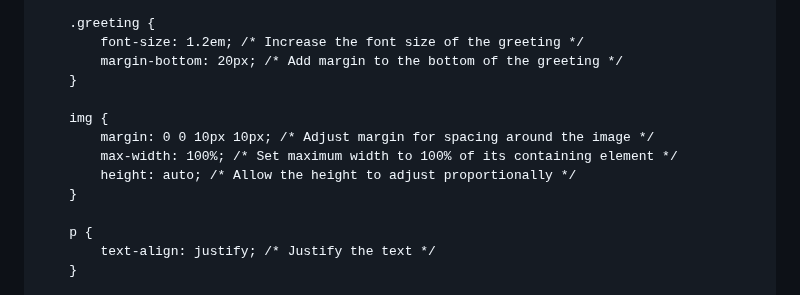
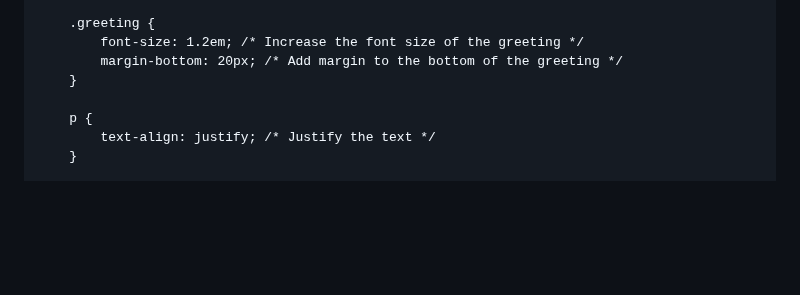
Before and after one commit to ElizabethThompson98/ElizabethThompson98.github.io, a Markdown page: README.md, the part around the change. Drawn GitHub-style; blank space fills up the shorter version.

```diff
--- a/README.md
+++ b/README.md
@@ -22,12 +22,6 @@
         .greeting {
             font-size: 1.2em; /* Increase the font size of the greeting */
             margin-bottom: 20px; /* Add margin to the bottom of the greeting */
-        }
-
-        img {
-            margin: 0 0 10px 10px; /* Adjust margin for spacing around the image */
-            max-width: 100%; /* Set maximum width to 100% of its containing element */
-            height: auto; /* Allow the height to adjust proportionally */
         }
 
         p {
```
